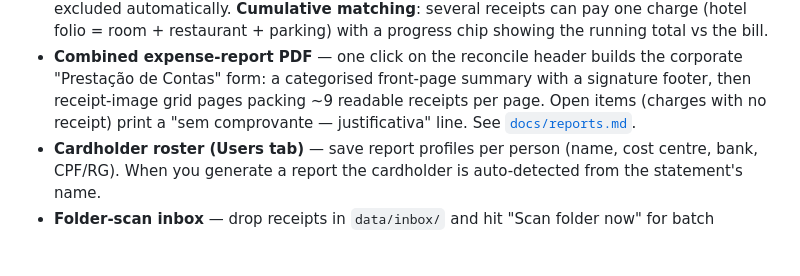
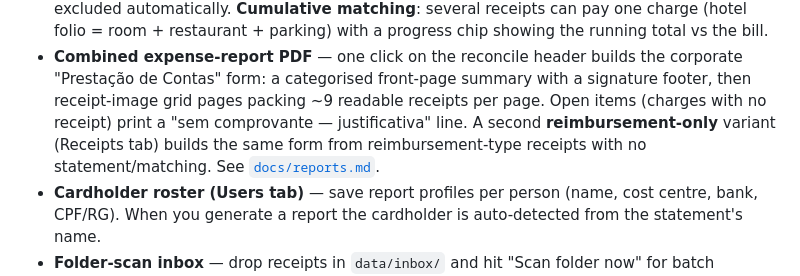
Before and after one commit to luizpersechini/receipt-tracker, a Markdown page: README.md, the part around the change. Drawn GitHub-style; blank space fills up the shorter version.

```diff
--- a/README.md
+++ b/README.md
@@ -28,7 +28,9 @@ optional add-ons.
   builds the corporate "Prestação de Contas" form: a categorised
   front-page summary with a signature footer, then receipt-image grid
   pages packing ~9 readable receipts per page. Open items (charges with
-  no receipt) print a "sem comprovante — justificativa" line. See
+  no receipt) print a "sem comprovante — justificativa" line. A second
+  **reimbursement-only** variant (Receipts tab) builds the same form
+  from reimbursement-type receipts with no statement/matching. See
   [`docs/reports.md`](docs/reports.md).
 - **Cardholder roster (Users tab)** — save report profiles per person
   (name, cost centre, bank, CPF/RG). When you generate a report the
```
Also changed, not shown: docs/api.md (+8 -0 lines), docs/reports.md (+47 -10 lines).
